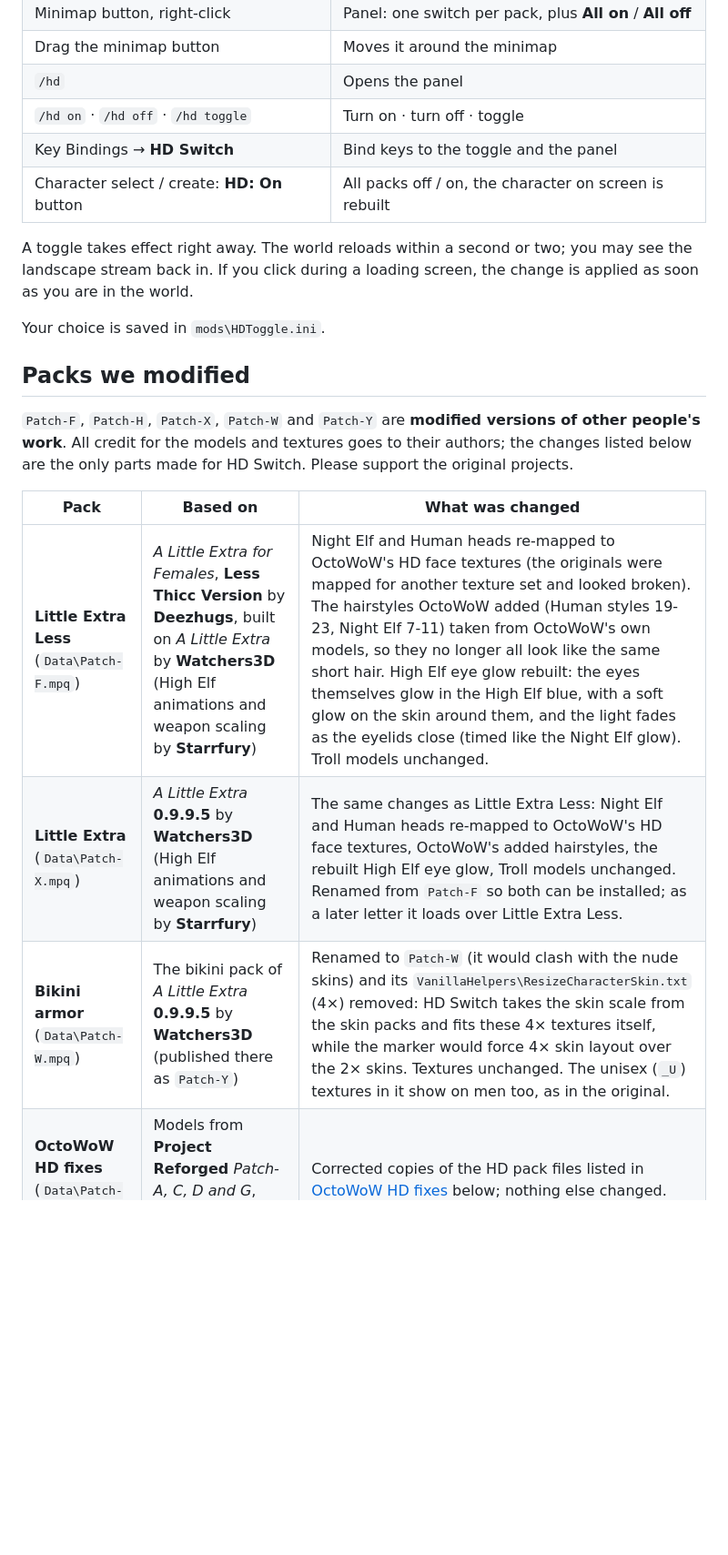
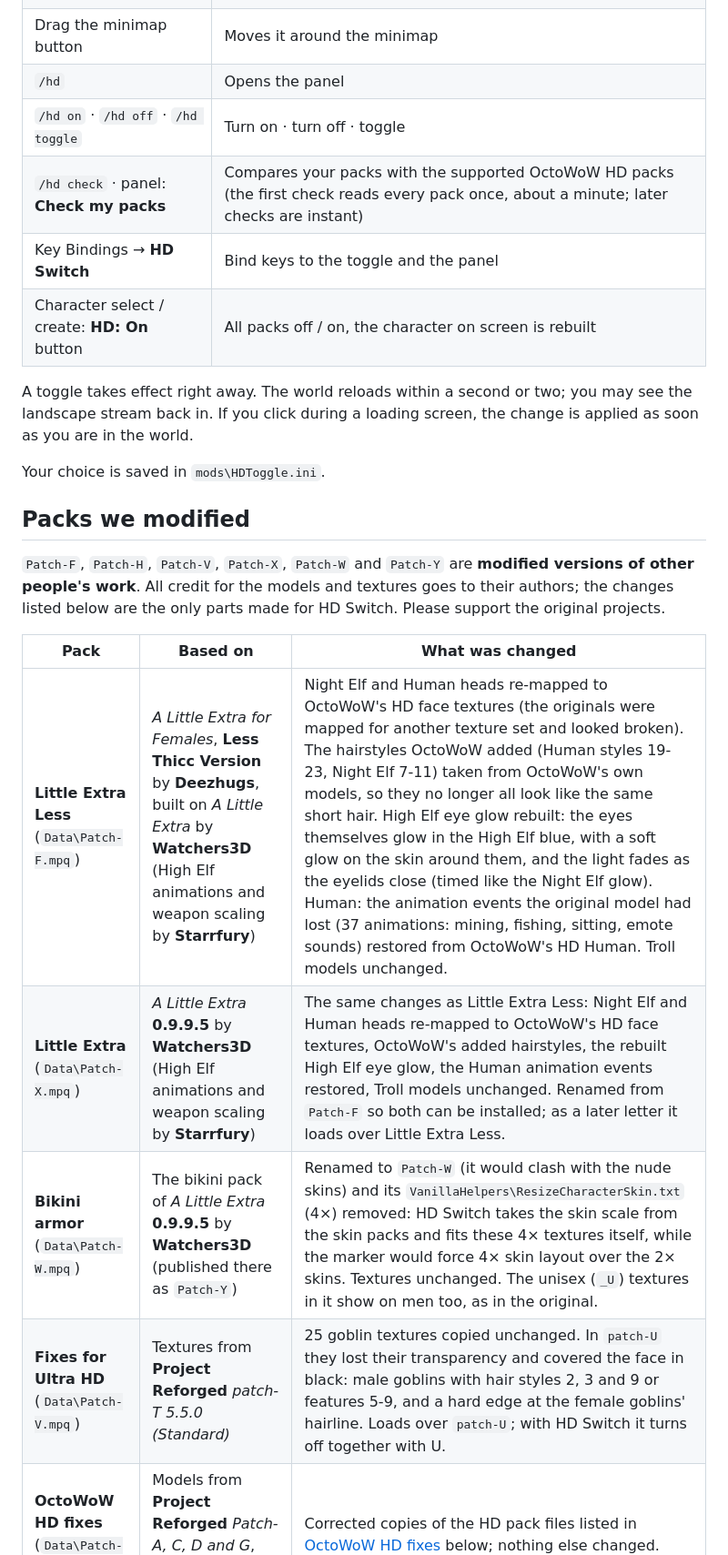
Before and after one commit to fmustafayaman/OctoWoW-HD-Switch, a Markdown page: README.md, the part around one of its changes. Shown at 91% size. GitHub-like rendering; blank space fills up the shorter version.

```diff
--- a/README.md
+++ b/README.md
@@ -139,6 +157,7 @@ When it is running you will see the HD Switch button on the minimap, and an
 | Drag the minimap button | Moves it around the minimap |
 | `/hd` | Opens the panel |
 | `/hd on` · `/hd off` · `/hd toggle` | Turn on · turn off · toggle |
+| `/hd check` · panel: **Check my packs** | Compares your packs with the supported OctoWoW HD packs (the first check reads every pack once, about a minute; later checks are instant) |
 | Key Bindings → **HD Switch** | Bind keys to the toggle and the panel |
 | Character select / create: **HD: On** button | All packs off / on, the character on screen is rebuilt |
 
@@ -150,15 +169,16 @@ Your choice is saved in `mods\HDToggle.ini`.
 
 ## Packs we modified
 
-`Patch-F`, `Patch-H`, `Patch-X`, `Patch-W` and `Patch-Y` are **modified versions of other people's work**. All credit for the models and
+`Patch-F`, `Patch-H`, `Patch-V`, `Patch-X`, `Patch-W` and `Patch-Y` are **modified versions of other people's work**. All credit for the models and
 textures goes to their authors; the changes listed below are the only parts made for
 HD Switch. Please support the original projects.
 
 | Pack | Based on | What was changed |
 |---|---|---|
-| **Little Extra Less** (`Data\Patch-F.mpq`) | *A Little Extra for Females*, **Less Thicc Version** by **Deezhugs**, built on *A Little Extra* by **Watchers3D** (High Elf animations and weapon scaling by **Starrfury**) | Night Elf and Human heads re-mapped to OctoWoW's HD face textures (the originals were mapped for another texture set and looked broken). The hairstyles OctoWoW added (Human styles 19-23, Night Elf 7-11) taken from OctoWoW's own models, so they no longer all look like the same short hair. High Elf eye glow rebuilt: the eyes themselves glow in the High Elf blue, with a soft glow on the skin around them, and the light fades as the eyelids close (timed like the Night Elf glow). Troll models unchanged. |
-| **Little Extra** (`Data\Patch-X.mpq`) | *A Little Extra* **0.9.9.5** by **Watchers3D** (High Elf animations and weapon scaling by **Starrfury**) | The same changes as Little Extra Less: Night Elf and Human heads re-mapped to OctoWoW's HD face textures, OctoWoW's added hairstyles, the rebuilt High Elf eye glow, Troll models unchanged. Renamed from `Patch-F` so both can be installed; as a later letter it loads over Little Extra Less. |
+| **Little Extra Less** (`Data\Patch-F.mpq`) | *A Little Extra for Females*, **Less Thicc Version** by **Deezhugs**, built on *A Little Extra* by **Watchers3D** (High Elf animations and weapon scaling by **Starrfury**) | Night Elf and Human heads re-mapped to OctoWoW's HD face textures (the originals were mapped for another texture set and looked broken). The hairstyles OctoWoW added (Human styles 19-23, Night Elf 7-11) taken from OctoWoW's own models, so they no longer all look like the same short hair. High Elf eye glow rebuilt: the eyes themselves glow in the High Elf blue, with a soft glow on the skin around them, and the light fades as the eyelids close (timed like the Night Elf glow). Human: the animation events the original model had lost (37 animations: mining, fishing, sitting, emote sounds) restored from OctoWoW's HD Human. Troll models unchanged. |
+| **Little Extra** (`Data\Patch-X.mpq`) | *A Little Extra* **0.9.9.5** by **Watchers3D** (High Elf animations and weapon scaling by **Starrfury**) | The same changes as Little Extra Less: Night Elf and Human heads re-mapped to OctoWoW's HD face textures, OctoWoW's added hairstyles, the rebuilt High Elf eye glow, the Human animation events restored, Troll models unchanged. Renamed from `Patch-F` so both can be installed; as a later letter it loads over Little Extra Less. |
 | **Bikini armor** (`Data\Patch-W.mpq`) | The bikini pack of *A Little Extra* **0.9.9.5** by **Watchers3D** (published there as `Patch-Y`) | Renamed to `Patch-W` (it would clash with the nude skins) and its `VanillaHelpers\ResizeCharacterSkin.txt` (4×) removed: HD Switch takes the skin scale from the skin packs and fits these 4× textures itself, while the marker would force 4× skin layout over the 2× skins. Textures unchanged. The unisex (`_U`) textures in it show on men too, as in the original. |
+| **Fixes for Ultra HD** (`Data\Patch-V.mpq`) | Textures from **Project Reforged** *patch-T 5.5.0 (Standard)* | 25 goblin textures copied unchanged. In `patch-U` they lost their transparency and covered the face in black: male goblins with hair styles 2, 3 and 9 or features 5-9, and a hard edge at the female goblins' hairline. Loads over `patch-U`; with HD Switch it turns off together with U. |
 | **OctoWoW HD fixes** (`Data\Patch-H.mpq`) | Models from **Project Reforged** *Patch-A, C, D and G*, and original game models | Corrected copies of the HD pack files listed in [OctoWoW HD fixes](#octowow-hd-fixes) below; nothing else changed. |
 | **Nude skins, 18+** (`Data\Patch-Y.mpq`) | *A Little Extra Retextured* by **Necropheus**, upscaled for HD Reforged | The torso and pelvis parts of Forest Troll skin color 4 were missing (the HD underwear showed through with a different chest color). They were rebuilt from the same pack's skin texture. |
 
```
Also changed, not shown: other parts of README.md (+42 -4 lines).
